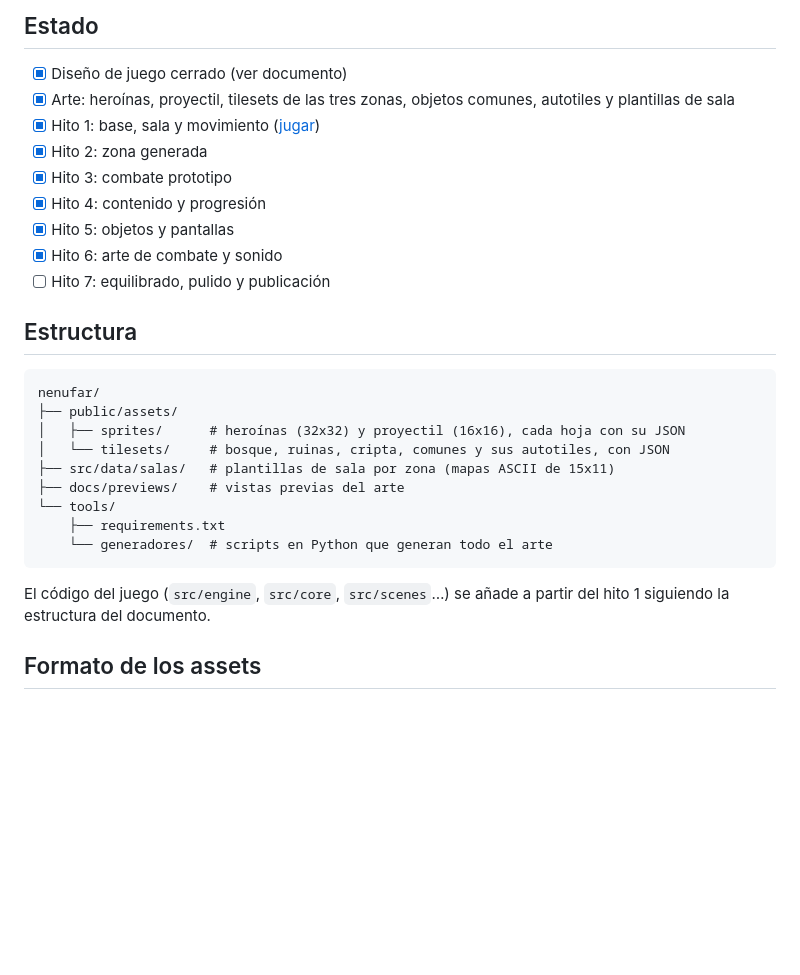
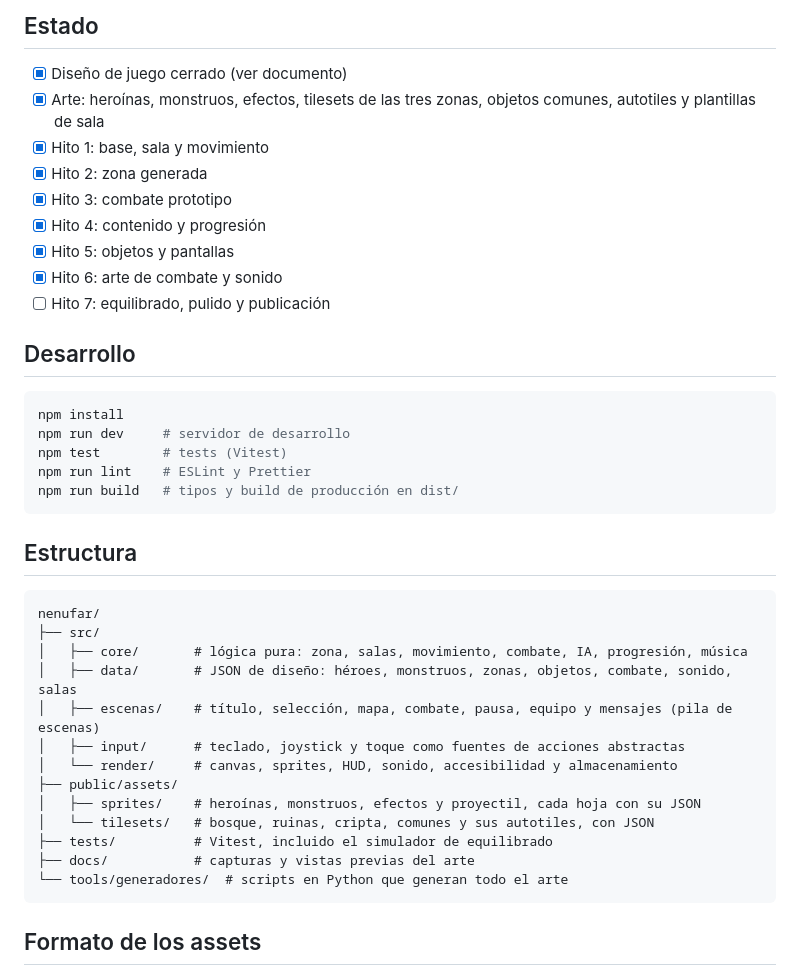
Before and after one commit to PEDROMIRAS/nenufar, a Markdown page: README.md, the part around one of its changes. Drawn GitHub-style; blank space fills up the shorter version.

````diff
--- a/README.md
+++ b/README.md
@@ -16,8 +34,8 @@ Dungeon crawler 2D para navegador: exploras zonas de salas en tiempo real y, al
 ## Estado
 
 - [x] Diseño de juego cerrado (ver documento)
-- [x] Arte: heroínas, proyectil, tilesets de las tres zonas, objetos comunes, autotiles y plantillas de sala
-- [x] Hito 1: base, sala y movimiento ([jugar](https://pedromiras.github.io/nenufar/))
+- [x] Arte: heroínas, monstruos, efectos, tilesets de las tres zonas, objetos comunes, autotiles y plantillas de sala
+- [x] Hito 1: base, sala y movimiento
 - [x] Hito 2: zona generada
 - [x] Hito 3: combate prototipo
 - [x] Hito 4: contenido y progresión
@@ -25,21 +43,33 @@ Dungeon crawler 2D para navegador: exploras zonas de salas en tiempo real y, al
 - [x] Hito 6: arte de combate y sonido
 - [ ] Hito 7: equilibrado, pulido y publicación
 
+## Desarrollo
+
+```bash
+npm install
+npm run dev     # servidor de desarrollo
+npm test        # tests (Vitest)
+npm run lint    # ESLint y Prettier
+npm run build   # tipos y build de producción en dist/
+```
+
 ## Estructura
 
+```text
+nenufar/
+├── src/
+│   ├── core/       # lógica pura: zona, salas, movimiento, combate, IA, progresión, música
+│   ├── data/       # JSON de diseño: héroes, monstruos, zonas, objetos, combate, sonido, salas
+│   ├── escenas/    # título, selección, mapa, combate, pausa, equipo y mensajes (pila de escenas)
+│   ├── input/      # teclado, joystick y toque como fuentes de acciones abstractas
+│   └── render/     # canvas, sprites, HUD, sonido, accesibilidad y almacenamiento
+├── public/assets/
+│   ├── sprites/    # heroínas, monstruos, efectos y proyectil, cada hoja con su JSON
+│   └── tilesets/   # bosque, ruinas, cripta, comunes y sus autotiles, con JSON
+├── tests/          # Vitest, incluido el simulador de equilibrado
+├── docs/           # capturas y vistas previas del arte
+└── tools/generadores/  # scripts en Python que generan todo el arte
 ```
-nenufar/
-├── public/assets/
-│   ├── sprites/      # heroínas (32x32) y proyectil (16x16), cada hoja con su JSON
-│   └── tilesets/     # bosque, ruinas, cripta, comunes y sus autotiles, con JSON
-├── src/data/salas/   # plantillas de sala por zona (mapas ASCII de 15x11)
-├── docs/previews/    # vistas previas del arte
-└── tools/
-    ├── requirements.txt
-    └── generadores/  # scripts en Python que generan todo el arte
-```
-
-El código del juego (`src/engine`, `src/core`, `src/scenes`…) se añade a partir del hito 1 siguiendo la estructura del documento.
 
 ## Formato de los assets
 
````
Also changed, not shown: other parts of README.md (+27 -9 lines), CREDITS.md (+6 -2 lines), docs/capturas/combate.png (added), docs/capturas/mapa.png (added), docs/capturas/seleccion.png (added).
